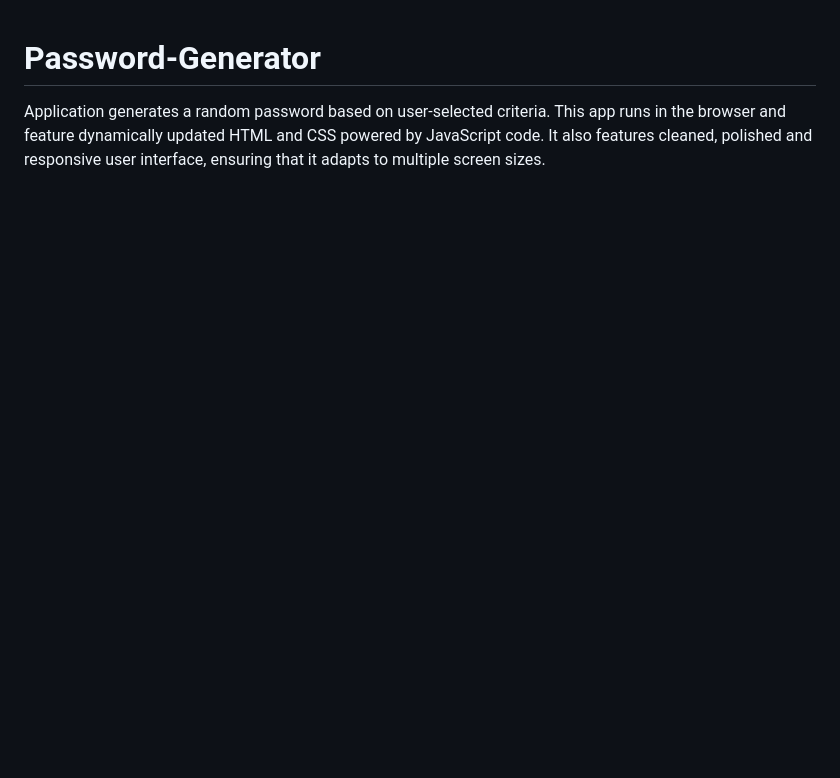
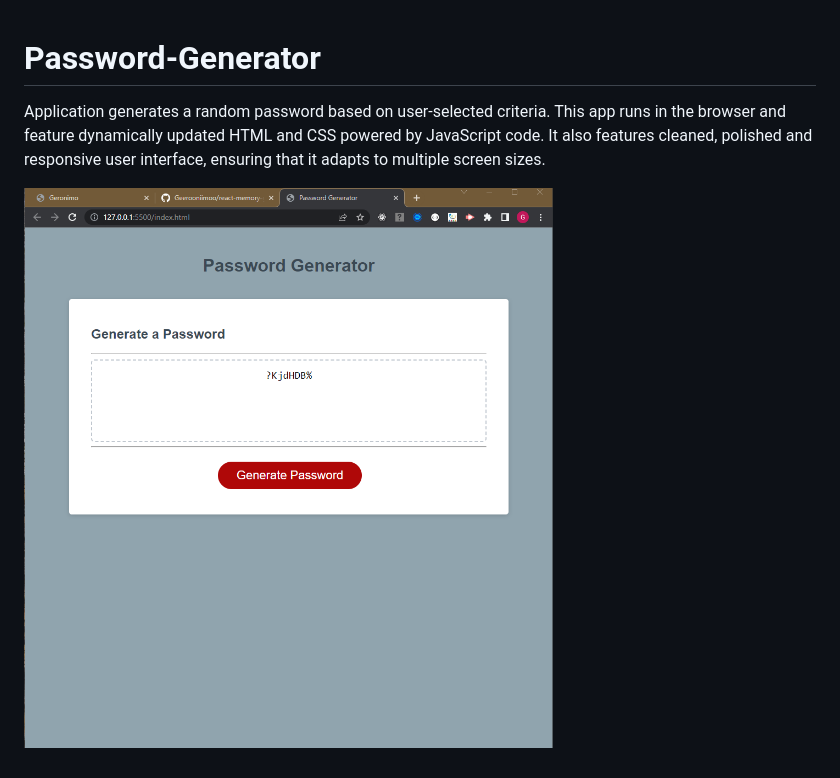
Before and after one commit to Geerooniimoo/Password-Generator, a Markdown page: README.md, the part around the change. GitHub-like rendering; pictures changed too: assets/images/password7.png (added); blank space fills up the shorter version.

Commit message:
added image

```diff
--- a/README.md
+++ b/README.md
@@ -1,2 +1,4 @@
 # Password-Generator
 Application generates a random password based on user-selected criteria. This app runs in the browser and feature dynamically updated HTML and CSS powered by JavaScript code. It also features cleaned, polished and responsive user interface, ensuring that it adapts to multiple screen sizes.
+
+![Application](./assets/images/password7.png)
```
Also changed, not shown: 1 other file.
